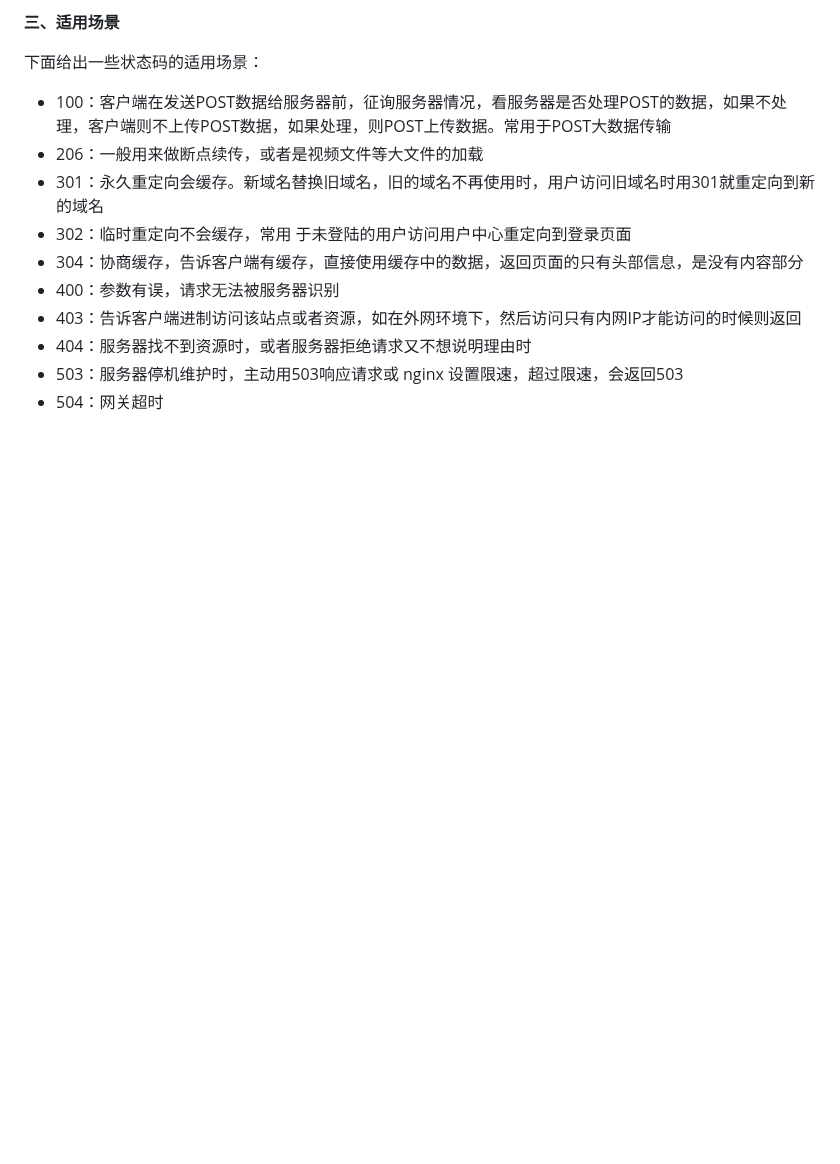
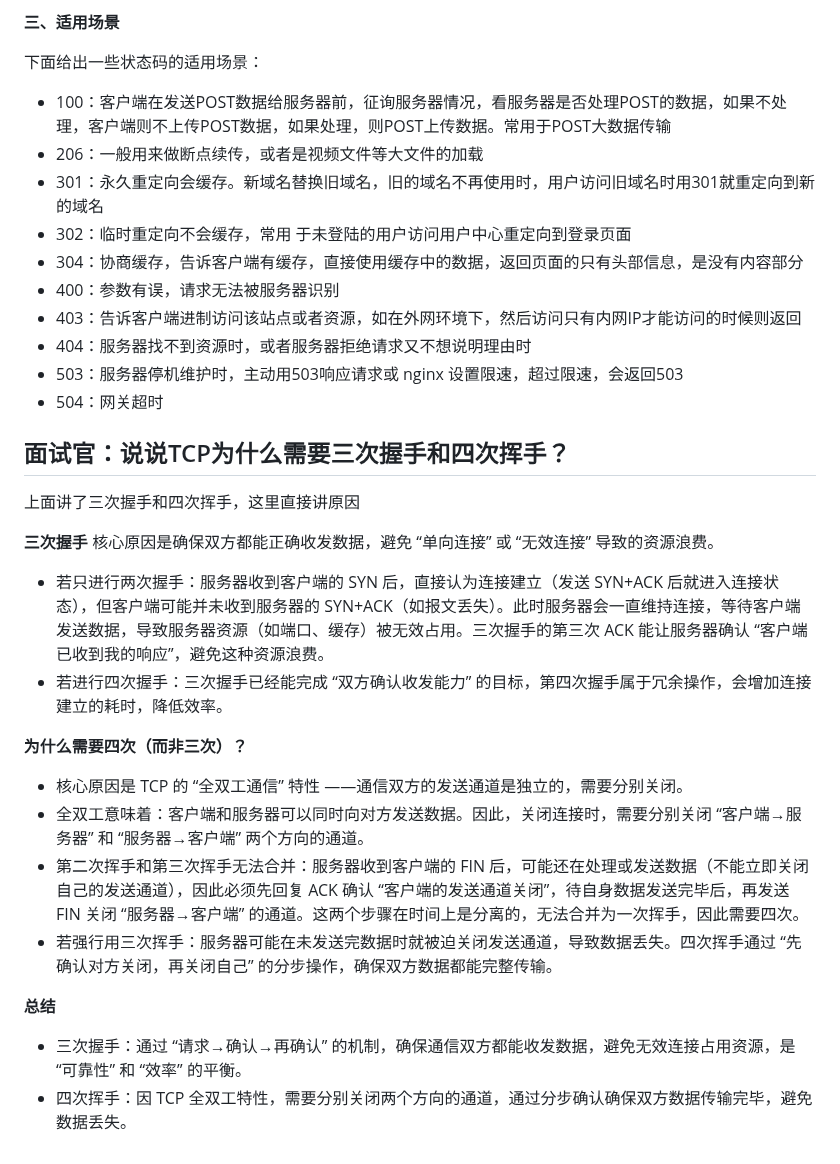
Before and after one commit to ls-5s/interview, a Markdown page: js.md, the part around the change. GitHub-like rendering; blank space fills up the shorter version.

Commit message:
feat: ## 面试官：说说TCP为什么需要三次握手和四次挥手？

```diff
--- a/js.md
+++ b/js.md
@@ -2606,3 +2606,23 @@ HTTP 状态码是服务器对客户端请求的响应状态标识，通过三位
 - 404：服务器找不到资源时，或者服务器拒绝请求又不想说明理由时
 - 503：服务器停机维护时，主动用503响应请求或 nginx 设置限速，超过限速，会返回503
 - 504：网关超时
+
+## 面试官：说说TCP为什么需要三次握手和四次挥手？
+上面讲了三次握手和四次挥手，这里直接讲原因
+
+**三次握手**
+核心原因是确保双方都能正确收发数据，避免 “单向连接” 或 “无效连接” 导致的资源浪费。
+
+- 若只进行两次握手：服务器收到客户端的 SYN 后，直接认为连接建立（发送 SYN+ACK 后就进入连接状态），但客户端可能并未收到服务器的 SYN+ACK（如报文丢失）。此时服务器会一直维持连接，等待客户端发送数据，导致服务器资源（如端口、缓存）被无效占用。三次握手的第三次 ACK 能让服务器确认 “客户端已收到我的响应”，避免这种资源浪费。
+- 若进行四次握手：三次握手已经能完成 “双方确认收发能力” 的目标，第四次握手属于冗余操作，会增加连接建立的耗时，降低效率。
+
+
+**为什么需要四次（而非三次）？**
+- 核心原因是 TCP 的 “全双工通信” 特性 ——通信双方的发送通道是独立的，需要分别关闭。
+- 全双工意味着：客户端和服务器可以同时向对方发送数据。因此，关闭连接时，需要分别关闭 “客户端→服务器” 和 “服务器→客户端” 两个方向的通道。
+- 第二次挥手和第三次挥手无法合并：服务器收到客户端的 FIN 后，可能还在处理或发送数据（不能立即关闭自己的发送通道），因此必须先回复 ACK 确认 “客户端的发送通道关闭”，待自身数据发送完毕后，再发送 FIN 关闭 “服务器→客户端” 的通道。这两个步骤在时间上是分离的，无法合并为一次挥手，因此需要四次。
+- 若强行用三次挥手：服务器可能在未发送完数据时就被迫关闭发送通道，导致数据丢失。四次挥手通过 “先确认对方关闭，再关闭自己” 的分步操作，确保双方数据都能完整传输。
+
+**总结**
+- 三次握手：通过 “请求→确认→再确认” 的机制，确保通信双方都能收发数据，避免无效连接占用资源，是 “可靠性” 和 “效率” 的平衡。
+- 四次挥手：因 TCP 全双工特性，需要分别关闭两个方向的通道，通过分步确认确保双方数据传输完毕，避免数据丢失。
```
